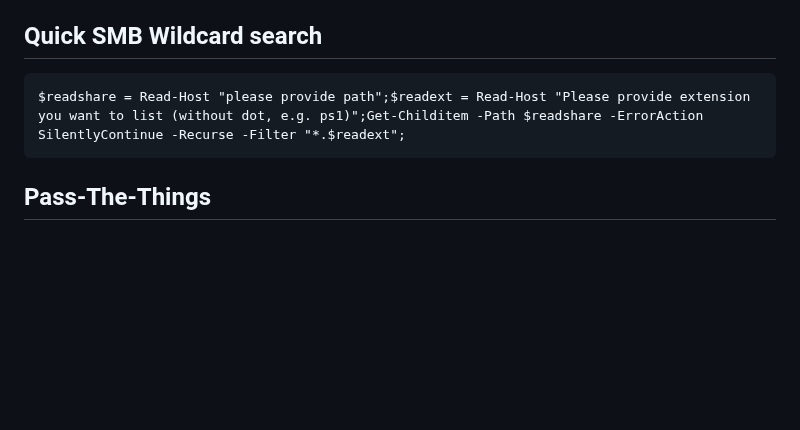
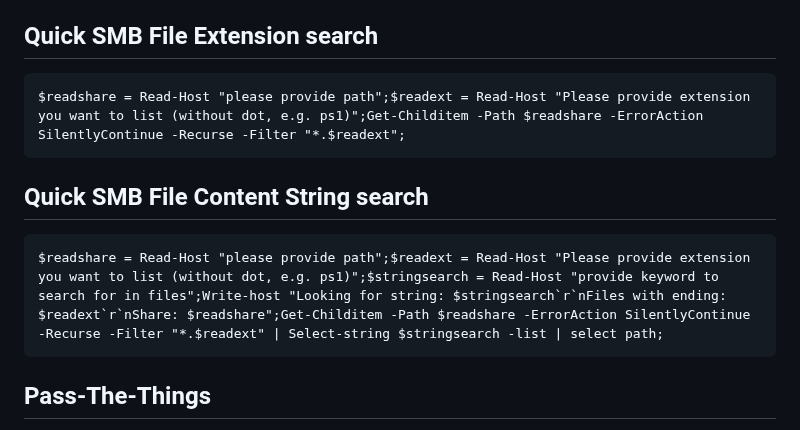
Before and after one commit to ville87/offsec, a Markdown page: Windows/README.md, the part around the change. Rendered like a GitHub page; blank space fills up the shorter version.

````diff
--- a/Windows/README.md
+++ b/Windows/README.md
@@ -163,9 +163,13 @@ $outputdata | format-table
 - Remove:
   `netsh interface portproxy delete v4tov4 listenaddress=0.0.0.0 listenport=4444`
 
-## Quick SMB Wildcard search
+## Quick SMB File Extension search
 ```
 $readshare = Read-Host "please provide path";$readext = Read-Host "Please provide extension you want to list (without dot, e.g. ps1)";Get-Childitem -Path $readshare -ErrorAction SilentlyContinue -Recurse -Filter "*.$readext";
+```
+## Quick SMB File Content String search
+```
+$readshare = Read-Host "please provide path";$readext = Read-Host "Please provide extension you want to list (without dot, e.g. ps1)";$stringsearch = Read-Host "provide keyword to search for in files";Write-host "Looking for string: $stringsearch`r`nFiles with ending: $readext`r`nShare: $readshare";Get-Childitem -Path $readshare -ErrorAction SilentlyContinue -Recurse -Filter "*.$readext" | Select-string $stringsearch -list | select path;
 ```
 
 ## Pass-The-Things
````
